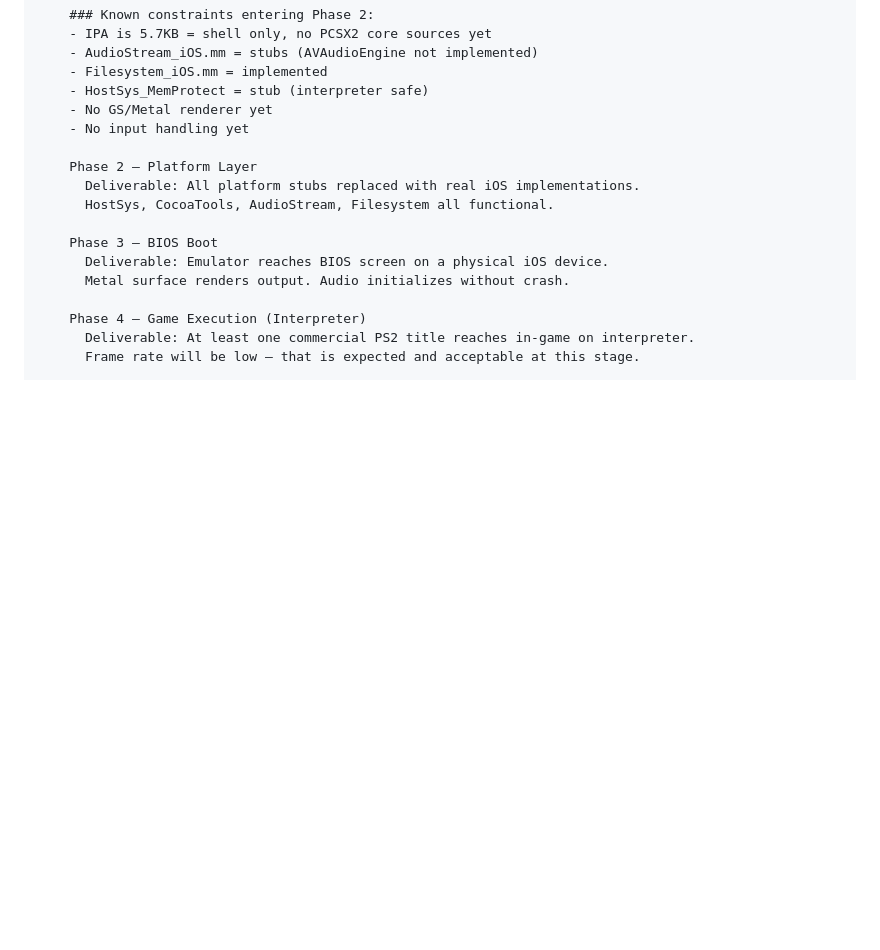
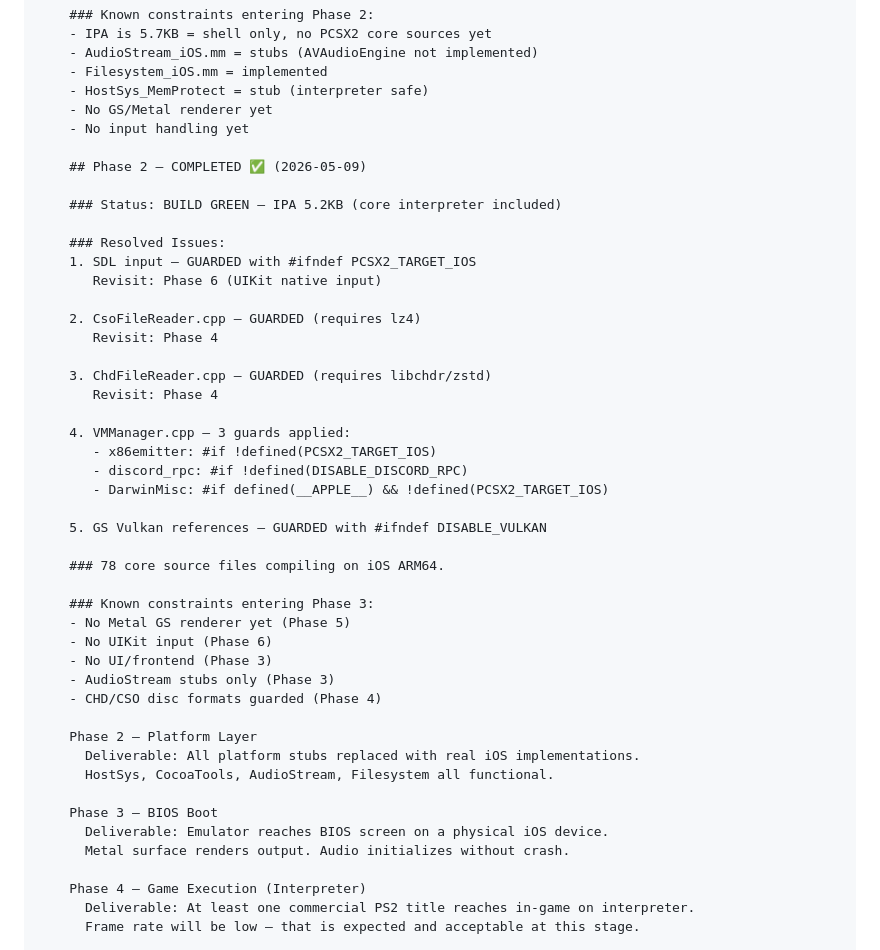
Before and after one commit to saifsaifsaifmalak-cmd/BionicSX2, a Markdown page: CLAUDE.md, the part around the change. Rendered like a GitHub page; blank space fills up the shorter version.

Commit message:
Phase 2 complete: 78 PCSX2 core sources building on iOS ARM64

```diff
--- a/CLAUDE.md
+++ b/CLAUDE.md
@@ -389,6 +389,36 @@ The blueprint must cover all of the following:
         - No GS/Metal renderer yet
         - No input handling yet
 
+        ## Phase 2 — COMPLETED ✅ (2026-05-09)
+
+        ### Status: BUILD GREEN — IPA 5.2KB (core interpreter included)
+
+        ### Resolved Issues:
+        1. SDL input — GUARDED with #ifndef PCSX2_TARGET_IOS
+           Revisit: Phase 6 (UIKit native input)
+
+        2. CsoFileReader.cpp — GUARDED (requires lz4)
+           Revisit: Phase 4
+
+        3. ChdFileReader.cpp — GUARDED (requires libchdr/zstd)
+           Revisit: Phase 4
+
+        4. VMManager.cpp — 3 guards applied:
+           - x86emitter: #if !defined(PCSX2_TARGET_IOS)
+           - discord_rpc: #if !defined(DISABLE_DISCORD_RPC)
+           - DarwinMisc: #if defined(__APPLE__) && !defined(PCSX2_TARGET_IOS)
+
+        5. GS Vulkan references — GUARDED with #ifndef DISABLE_VULKAN
+
+        ### 78 core source files compiling on iOS ARM64.
+
+        ### Known constraints entering Phase 3:
+        - No Metal GS renderer yet (Phase 5)
+        - No UIKit input (Phase 6)
+        - No UI/frontend (Phase 3)
+        - AudioStream stubs only (Phase 3)
+        - CHD/CSO disc formats guarded (Phase 4)
+
         Phase 2 — Platform Layer
           Deliverable: All platform stubs replaced with real iOS implementations.
           HostSys, CocoaTools, AudioStream, Filesystem all functional.
```
